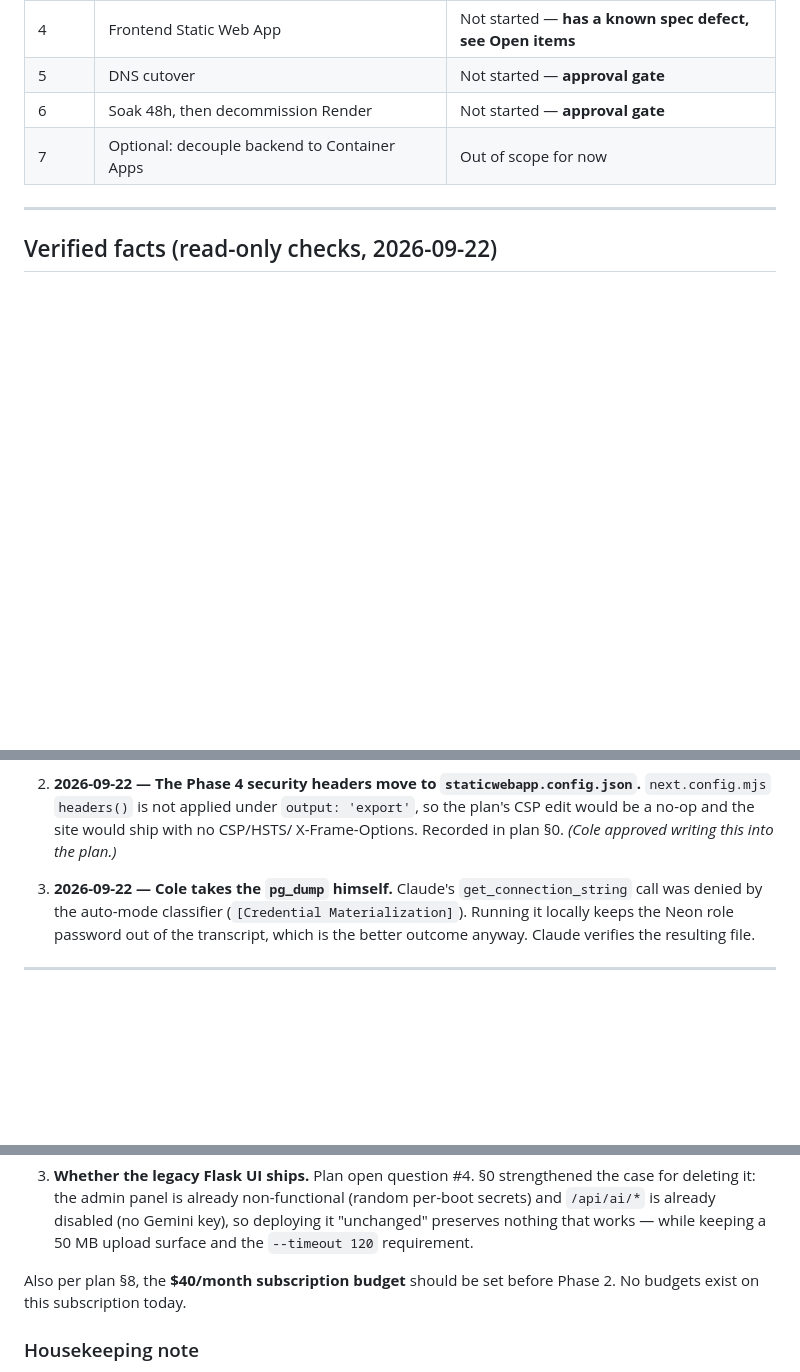
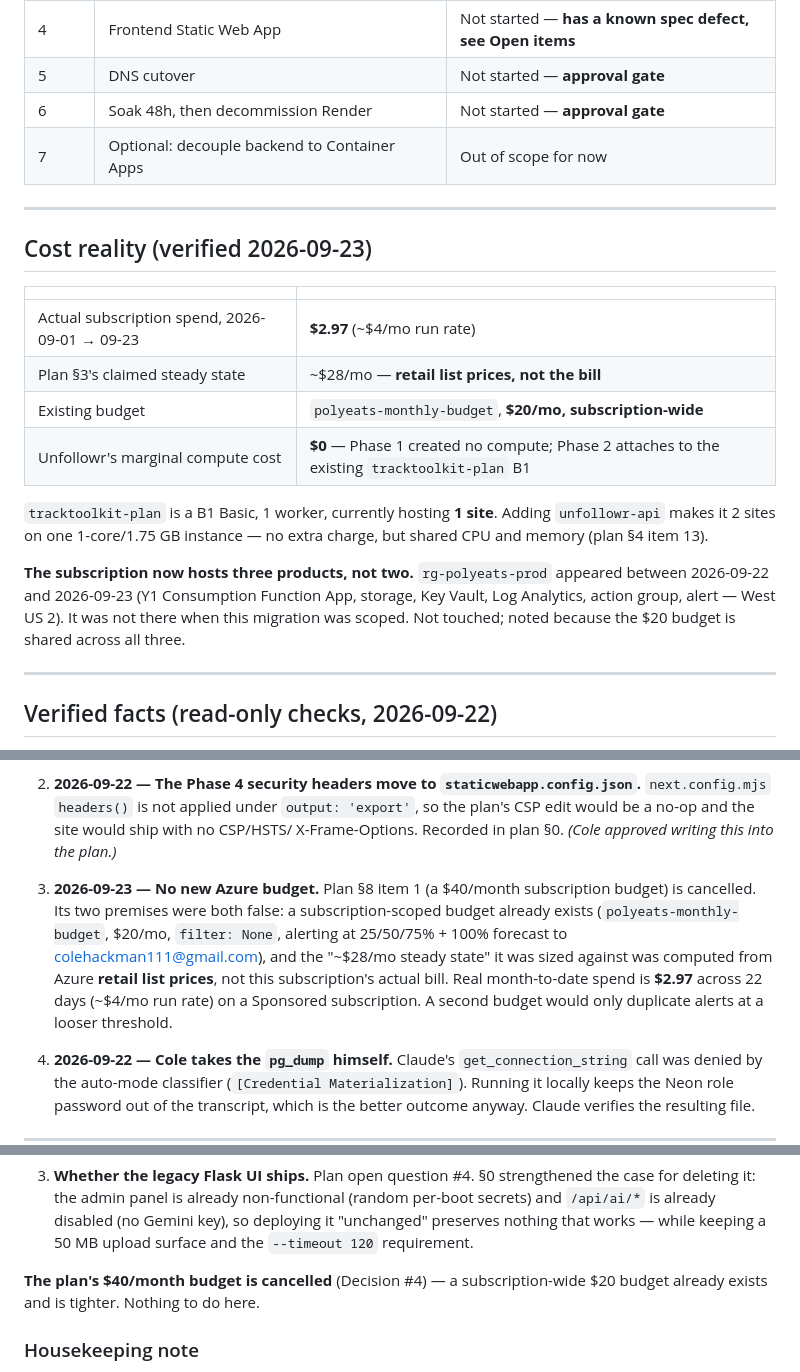
Before and after one commit to cole-hackman/unfollowr, a Markdown page: STATE.md, 3 parts joined by grey strips. GitHub-like rendering; blank space fills up the shorter version.

```diff
--- a/STATE.md
+++ b/STATE.md
@@ -31,6 +31,27 @@ Neon and always was (see Decisions #1), so `tracktoolkit-pg` is not involved.
 | 5 | DNS cutover | Not started — **approval gate** |
 | 6 | Soak 48h, then decommission Render | Not started — **approval gate** |
 | 7 | Optional: decouple backend to Container Apps | Out of scope for now |
+
+---
+
+## Cost reality (verified 2026-09-23)
+
+| | |
+|---|---|
+| Actual subscription spend, 2026-09-01 → 09-23 | **$2.97** (~$4/mo run rate) |
+| Plan §3's claimed steady state | ~$28/mo — **retail list prices, not the bill** |
+| Existing budget | `polyeats-monthly-budget`, **$20/mo, subscription-wide** |
+| Unfollowr's marginal compute cost | **$0** — Phase 1 created no compute; Phase 2 attaches to the existing `tracktoolkit-plan` B1 |
+
+`tracktoolkit-plan` is a B1 Basic, 1 worker, currently hosting **1 site**.
+Adding `unfollowr-api` makes it 2 sites on one 1-core/1.75 GB instance — no
+extra charge, but shared CPU and memory (plan §4 item 13).
+
+**The subscription now hosts three products, not two.** `rg-polyeats-prod`
+appeared between 2026-09-22 and 2026-09-23 (Y1 Consumption Function App,
+storage, Key Vault, Log Analytics, action group, alert — West US 2). It was not
+there when this migration was scoped. Not touched; noted because the $20 budget
+is shared across all three.
 
 ---
 
@@ -265,6 +286,16 @@ workspace would have throttled tracktoolkit's logging too.
    X-Frame-Options. Recorded in plan §0. *(Cole approved writing this into the
    plan.)*
 
+4. **2026-09-23 — No new Azure budget.** Plan §8 item 1 (a $40/month
+   subscription budget) is cancelled. Its two premises were both false: a
+   subscription-scoped budget already exists (`polyeats-monthly-budget`, $20/mo,
+   `filter: None`, alerting at 25/50/75% + 100% forecast to
+   colehackman111@gmail.com), and the "~$28/mo steady state" it was sized
+   against was computed from Azure **retail list prices**, not this
+   subscription's actual bill. Real month-to-date spend is **$2.97** across
+   22 days (~$4/mo run rate) on a Sponsored subscription. A second budget would
+   only duplicate alerts at a looser threshold.
+
 3. **2026-09-22 — Cole takes the `pg_dump` himself.** Claude's
    `get_connection_string` call was denied by the auto-mode classifier
    (`[Credential Materialization]`). Running it locally keeps the Neon role
@@ -304,8 +335,8 @@ workspace would have throttled tracktoolkit's logging too.
    deploying it "unchanged" preserves nothing that works — while keeping a
    50 MB upload surface and the `--timeout 120` requirement.
 
-Also per plan §8, the **$40/month subscription budget** should be set before
-Phase 2. No budgets exist on this subscription today.
+**The plan's $40/month budget is cancelled** (Decision #4) — a subscription-wide
+$20 budget already exists and is tighter. Nothing to do here.
 
 ### Housekeeping note
 
```
Also changed, not shown: docs/azure-migration-plan.md (+45 -6 lines).
